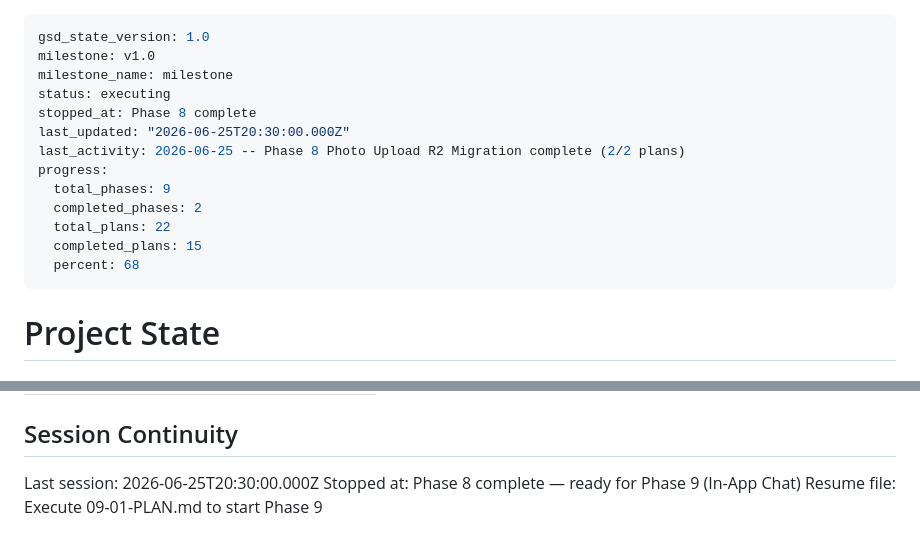
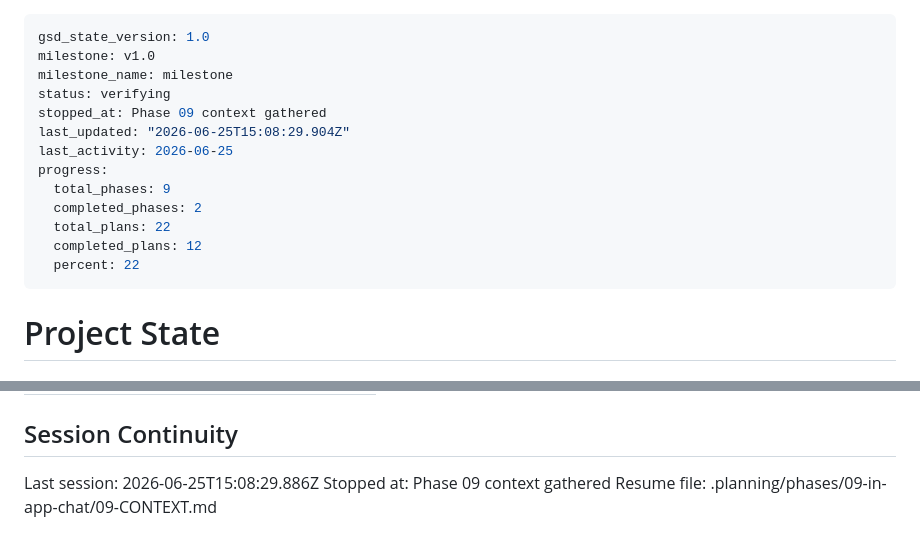
Before and after one commit to winnaingsoe6666/ShareShelf, a Markdown page: .planning/STATE.md, 2 parts joined by grey strips. GitHub-like rendering.

Commit message:
docs(state): record phase 09 context session

```diff
--- a/.planning/STATE.md
+++ b/.planning/STATE.md
@@ -2,16 +2,16 @@
 gsd_state_version: 1.0
 milestone: v1.0
 milestone_name: milestone
-status: executing
-stopped_at: Phase 8 complete
-last_updated: "2026-06-25T20:30:00.000Z"
-last_activity: 2026-06-25 -- Phase 8 Photo Upload R2 Migration complete (2/2 plans)
+status: verifying
+stopped_at: Phase 09 context gathered
+last_updated: "2026-06-25T15:08:29.904Z"
+last_activity: 2026-06-25
 progress:
   total_phases: 9
   completed_phases: 2
   total_plans: 22
-  completed_plans: 15
-  percent: 68
+  completed_plans: 12
+  percent: 22
 ---
 
 # Project State
@@ -104,6 +105,6 @@ Items acknowledged and carried forward from previous milestone close:
 
 ## Session Continuity
 
-Last session: 2026-06-25T20:30:00.000Z
-Stopped at: Phase 8 complete — ready for Phase 9 (In-App Chat)
-Resume file: Execute 09-01-PLAN.md to start Phase 9
+Last session: 2026-06-25T15:08:29.886Z
+Stopped at: Phase 09 context gathered
+Resume file: .planning/phases/09-in-app-chat/09-CONTEXT.md
```
Also changed, not shown: other parts of .planning/STATE.md (+1 -0 lines).
